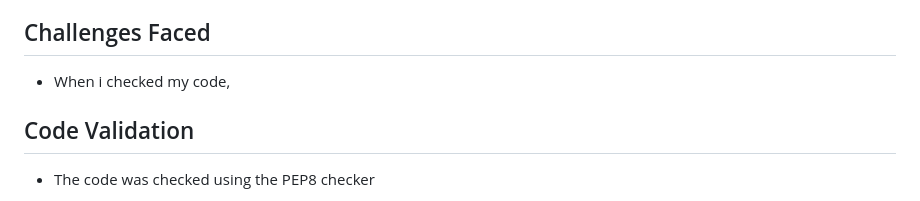
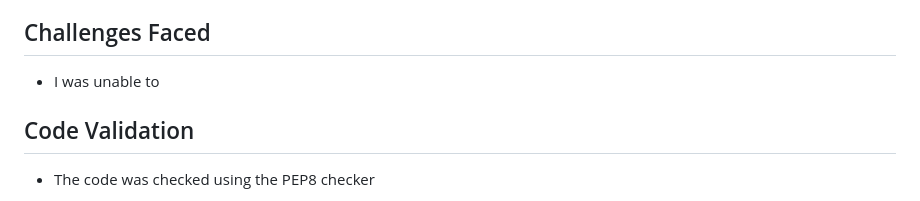
Before and after one commit to Ozi-cheri/python-quiz-application, a Markdown page: README.md, the part around the change. GitHub-like rendering.

```diff
--- a/README.md
+++ b/README.md
@@ -125,7 +125,7 @@ Type 'yes' to start a new game or 'no' to quit.
 * As the apllication was being developed,i performed manual testing regulary in the terminal making sure i get required outputs.
 
 ## Challenges Faced
-* When i checked my code,
+* I was unable to
 
 
 
```
